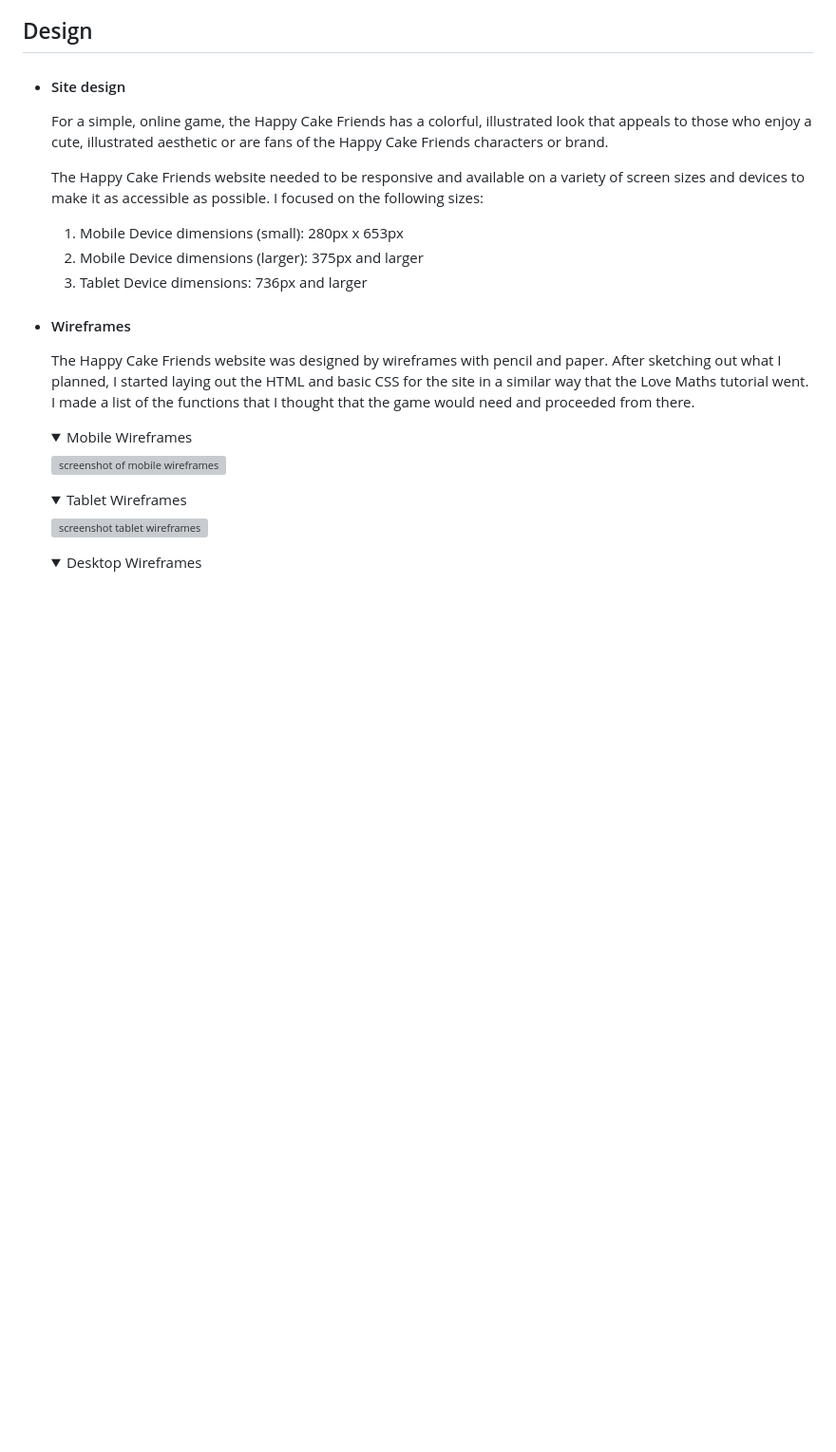
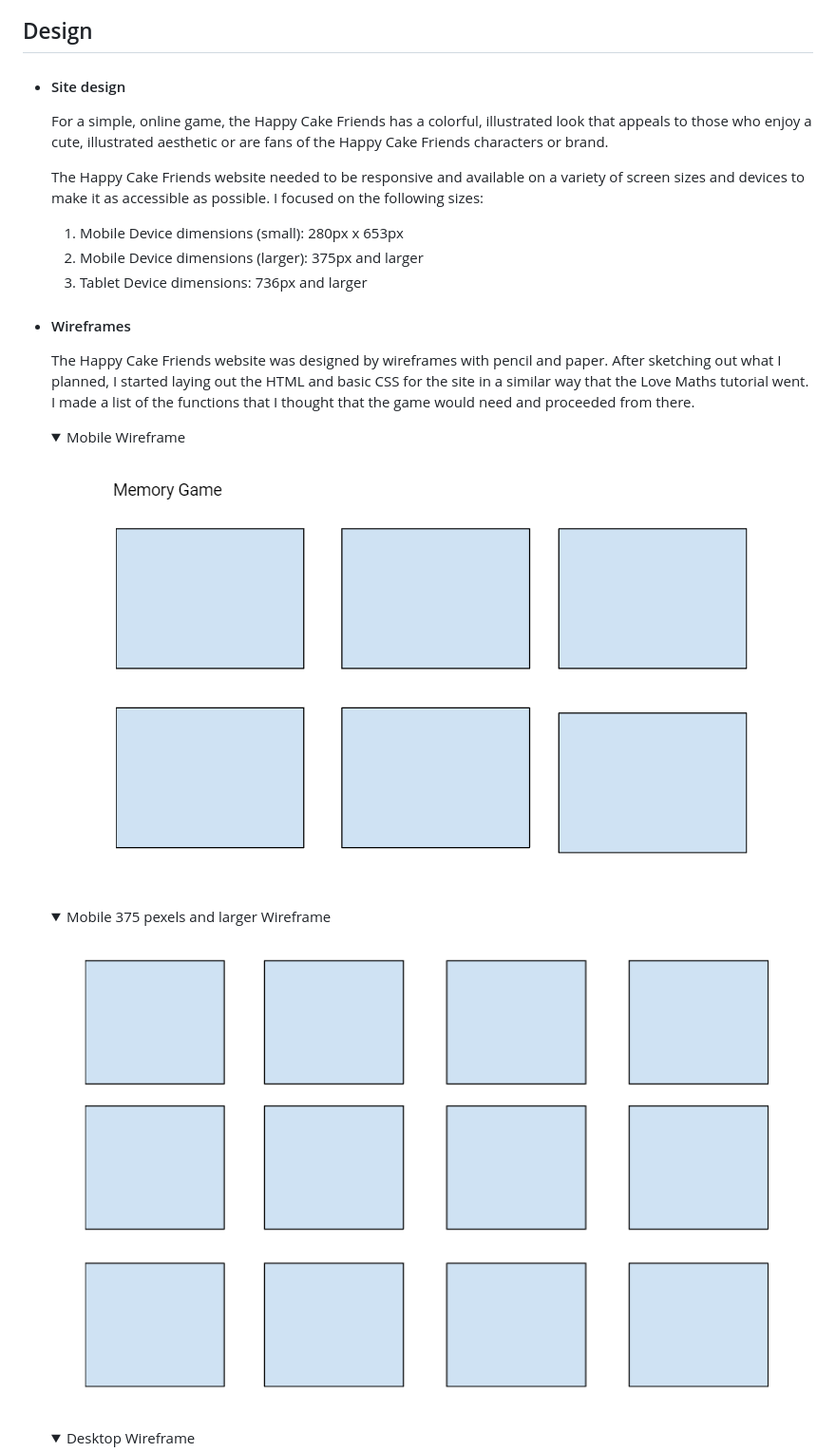
Before and after one commit to hysinh/Memory-game, a Markdown page: README.md, the part around one of its changes. Shown at 95% size. Drawn GitHub-style; pictures changed too: docs/documentation/Screenshot_wireframe_mobile.png (added), docs/documentation/Screenshot_wireframe_mobile_lrg.png (added); folded sections open; blank space fills up the shorter version; grey boxes are pictures that could not be loaded.

Commit message:
Adds screenshot images for wireframes. Updates Wireframe dection in Readme.md

```diff
--- a/README.md
+++ b/README.md
@@ -63,17 +63,17 @@ Memory Gamezz ux stories
   The Happy Cake Friends website was designed by wireframes with pencil and paper. After sketching out what I planned, I started laying out the HTML and basic CSS for the site in a similar way that the Love Maths tutorial went. I made a list of the functions that I thought that the game would need and proceeded from there.
 
   <details >
-  <summary>Mobile Wireframes</summary>
+  <summary>Mobile Wireframe</summary>
 
-  ![screenshot of mobile wireframes](docs/documentation/screenshot_wireframe_mobile.png)
+  ![screenshot of mobile wireframes](docs/documentation/Screenshot_wireframe_mobile.png)
   </details>
 
   <details >
-  <summary>Tablet Wireframes</summary>
+  <summary>Mobile 375 pexels and larger Wireframe</summary>
 
-  ![screenshot tablet wireframes](docs/documentation/screenshot_wireframe_tablet.png)
+  ![screenshot of mobile wireframes](docs/documentation/Screenshot_wireframe_mobile_lrg.png)
   </details>
 
   <details >
-  <summary>Desktop Wireframes</summary>
+  <summary>Desktop Wireframe</summary>
 
```
Also changed, not shown: other parts of README.md (+7 -1 lines), docs/documentation/Screenshot_wireframe_laptop_desktop.png (added), docs/documentation/wireframe_memory-game.jpg (added).
